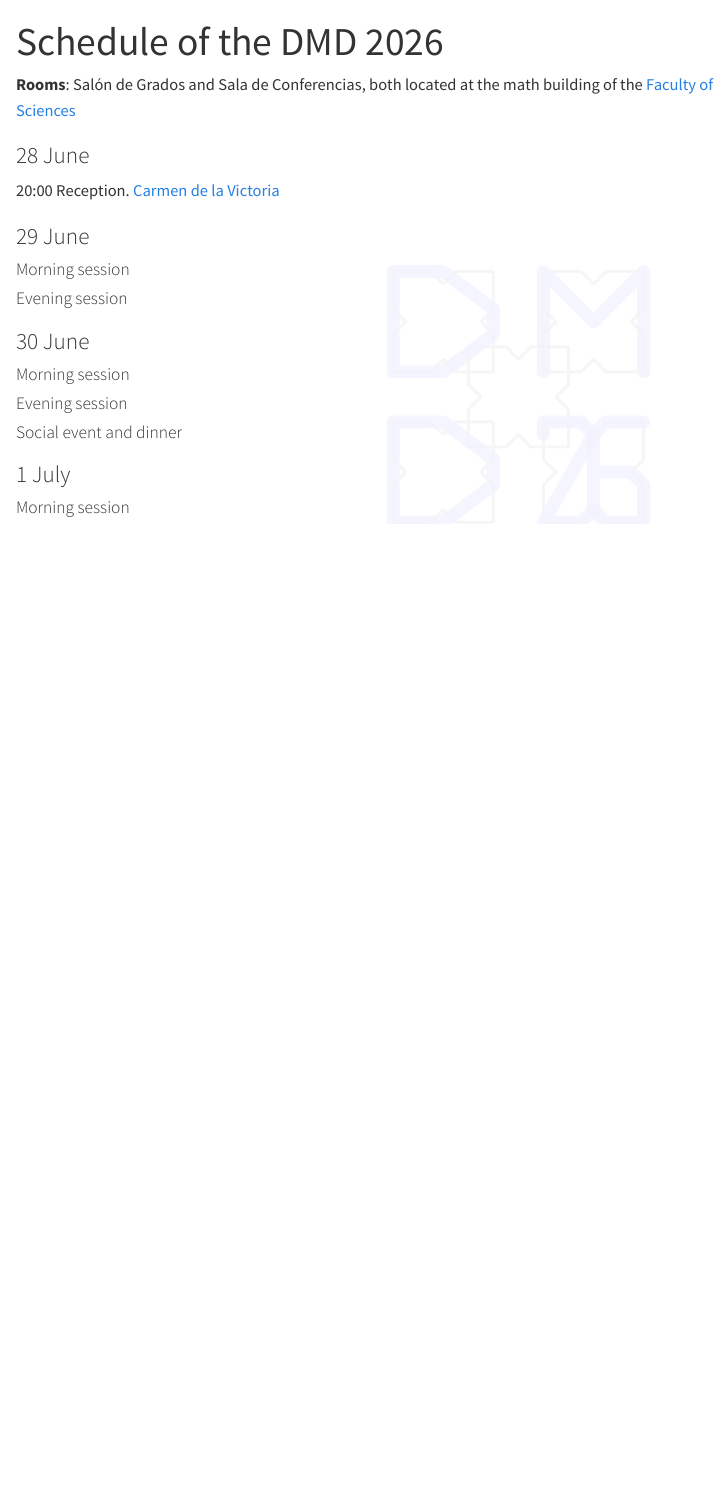
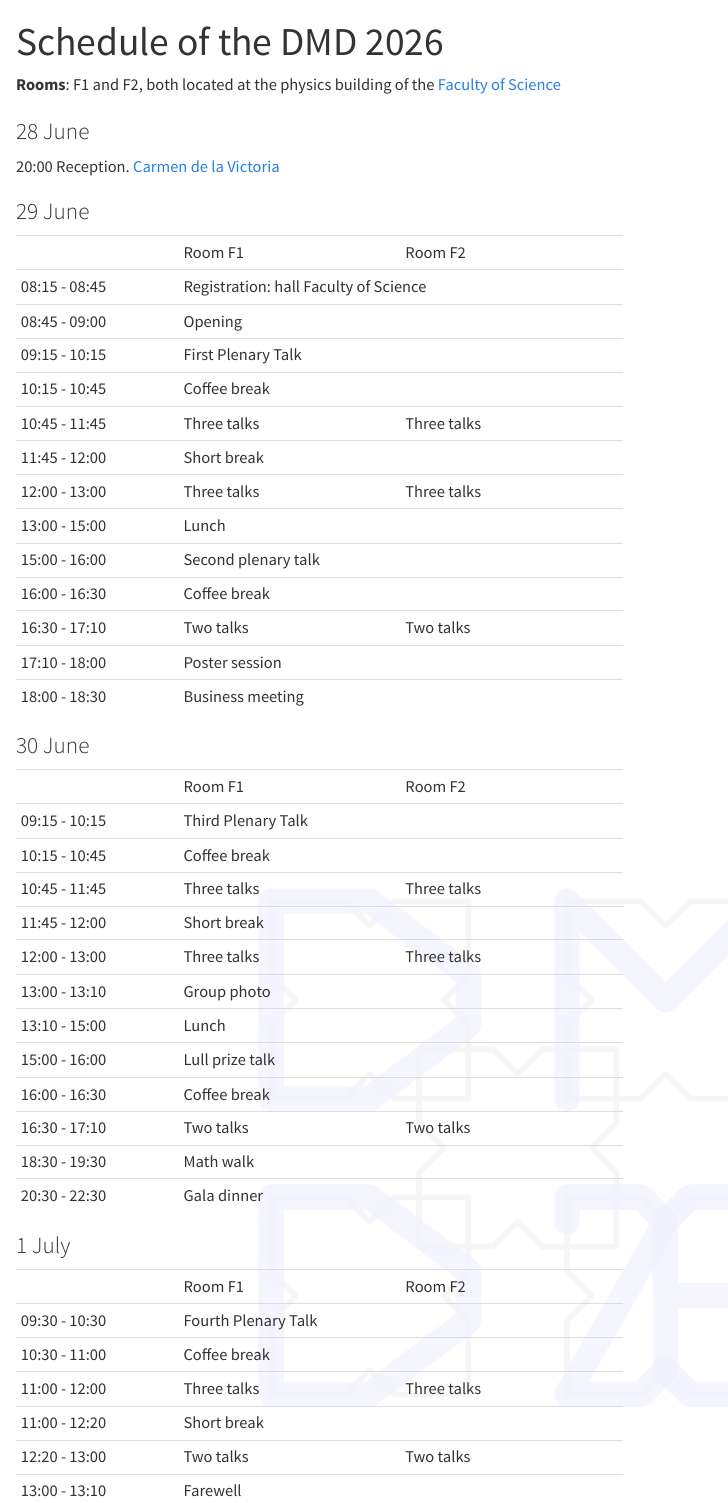
Before and after one commit to dam-network/dmd2026, a Quarto document (schedule.qmd): the page in a window 1100 px wide, from its top. Rendered offline with R 4.5, knitr and Pandoc in place of Quarto, with nearby package versions; menus at the side of the page are left out.

Commit message:
first draft schedule

```diff
--- a/schedule.qmd
+++ b/schedule.qmd
@@ -5,26 +5,87 @@ format:
     pdf: default
 ---
 
-**Rooms**: Salón de Grados and Sala de Conferencias, both located at the math building of the [Faculty of Sciences](https://fciencias.ugr.es/)
+**Rooms**: F1 and F2, both located at the physics building of the [Faculty of Science](https://fciencias.ugr.es/)
 
 ### 28 June
 
 20:00 Reception. [Carmen de la Victoria](https://carmendelavictoria.ugr.es/)
 
 ### 29 June
-
-#### Morning session
-
-#### Evening session
++---------------+---------------------+---------------------+
+|               | Room F1             | Room F2             |
++---------------+---------------------+---------------------+
+| 08:15 - 08:45 | Registration: hall Faculty of Science     |
++---------------+-------------------------------------------+
+| 08:45 - 09:00 | Opening                                   |
++---------------+-------------------------------------------+
+| 09:15 - 10:15 | First Plenary Talk                        |
++---------------+-------------------------------------------+
+| 10:15 - 10:45 | Coffee break                              |
++---------------+---------------------+---------------------+
+| 10:45 - 11:45 | Three talks         | Three talks         |
++---------------+---------------------+---------------------+
+| 11:45 - 12:00 | Short break                               |
++---------------+---------------------+---------------------+
+| 12:00 - 13:00 | Three talks         | Three talks         |
++---------------+---------------------+---------------------+
+| 13:00 - 15:00 | Lunch                                     |
++---------------+---------------------+---------------------+
+| 15:00 - 16:00 | Second plenary talk                       |
++---------------+---------------------+---------------------+
+| 16:00 - 16:30 | Coffee break                              |
++---------------+---------------------+---------------------+
+| 16:30 - 17:10 | Two talks           | Two talks           |
++---------------+---------------------+---------------------+
+| 17:10 - 18:00 | Poster session                            |
++---------------+---------------------+---------------------+
+| 18:00 - 18:30 | Business meeting                          |
++---------------+---------------------+---------------------+
 
 ### 30 June
++---------------+---------------------+---------------------+
+|               | Room F1             | Room F2             |
++---------------+---------------------+---------------------+
+| 09:15 - 10:15 | Third Plenary Talk                        |
++---------------+-------------------------------------------+
+| 10:15 - 10:45 | Coffee break                              |
++---------------+---------------------+---------------------+
+| 10:45 - 11:45 | Three talks         | Three talks         |
++---------------+---------------------+---------------------+
+| 11:45 - 12:00 | Short break                               |
++---------------+---------------------+---------------------+
+| 12:00 - 13:00 | Three talks         | Three talks         |
++---------------+---------------------+---------------------+
+| 13:00 - 13:10 | Group photo                               |
++---------------+---------------------+---------------------+
+| 13:10 - 15:00 | Lunch                                     |
++---------------+---------------------+---------------------+
+| 15:00 - 16:00 | Lull prize talk                           |
++---------------+---------------------+---------------------+
+| 16:00 - 16:30 | Coffee break                              |
++---------------+---------------------+---------------------+
+| 16:30 - 17:10 | Two talks           | Two talks           |
++---------------+---------------------+---------------------+
+| 18:30 - 19:30 | Math walk                                 |
++---------------+---------------------+---------------------+
+| 20:30 - 22:30 | Gala dinner                               |
++---------------+---------------------+---------------------+
 
-#### Morning session
-
-#### Evening session
-
-#### Social event and dinner
 
 ### 1 July
 
-#### Morning session
++---------------+---------------------+---------------------+
+|               | Room F1             | Room F2             |
++---------------+---------------------+---------------------+
+| 09:30 - 10:30 | Fourth Plenary Talk                       |
++---------------+-------------------------------------------+
+| 10:30 - 11:00 | Coffee break                              |
++---------------+---------------------+---------------------+
+| 11:00 - 12:00 | Three talks         | Three talks         |
++---------------+---------------------+---------------------+
+| 11:00 - 12:20 | Short break                               |
++---------------+---------------------+---------------------+
+| 12:20 - 13:00 | Two talks           | Two talks           |
++---------------+---------------------+---------------------+
+| 13:00 - 13:10 | Farewell                                  |
++---------------+---------------------+---------------------+
```
Also changed, not shown: venue.qmd (+3 -3 lines).
